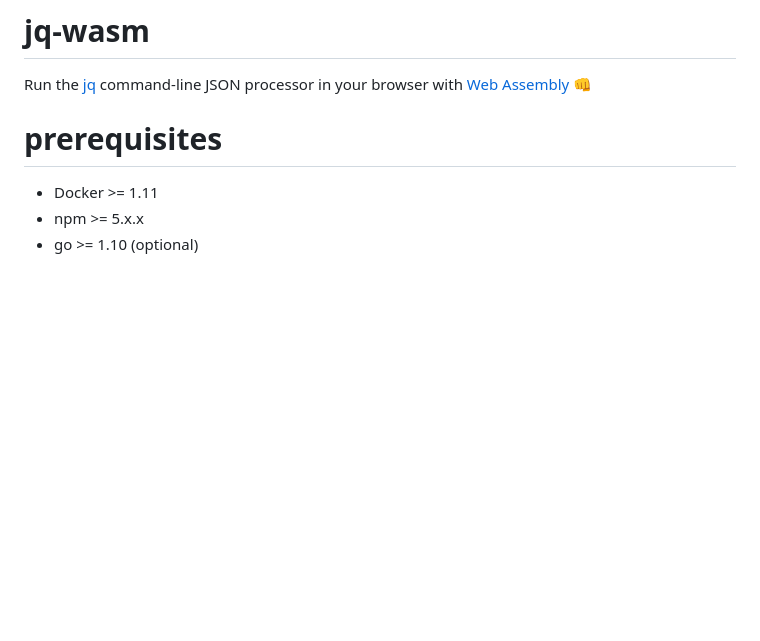
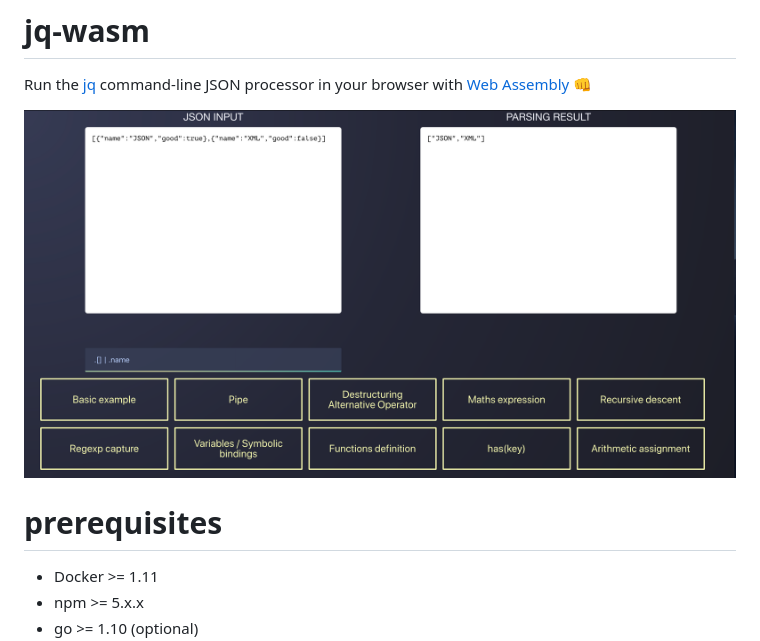
Before and after one commit to pboutes/jq-wasm, a Markdown page: README.md, the part around the change. Rendered like a GitHub page; pictures changed too: docs/screenshot.png (added); blank space fills up the shorter version.

Commit message:
Update readme
Add screenshot of the ui

```diff
--- a/README.md
+++ b/README.md
@@ -1,5 +1,7 @@
 # jq-wasm
 Run the [jq](https://github.com/stedolan/jq) command-line JSON processor in your browser with [Web Assembly](https://webassembly.org/) 👊
+
+![ui](docs/screenshot.png)
 
 # prerequisites
 
```
